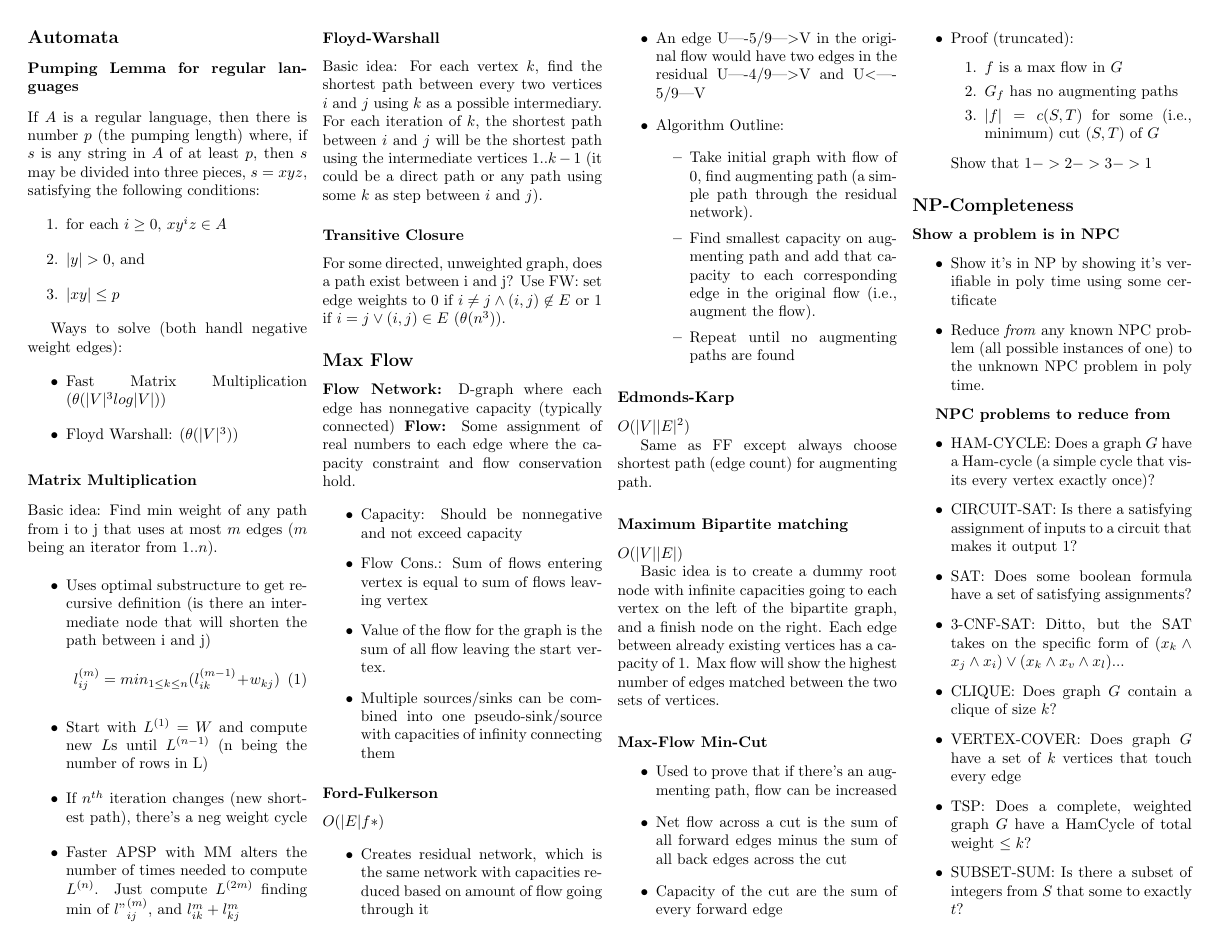
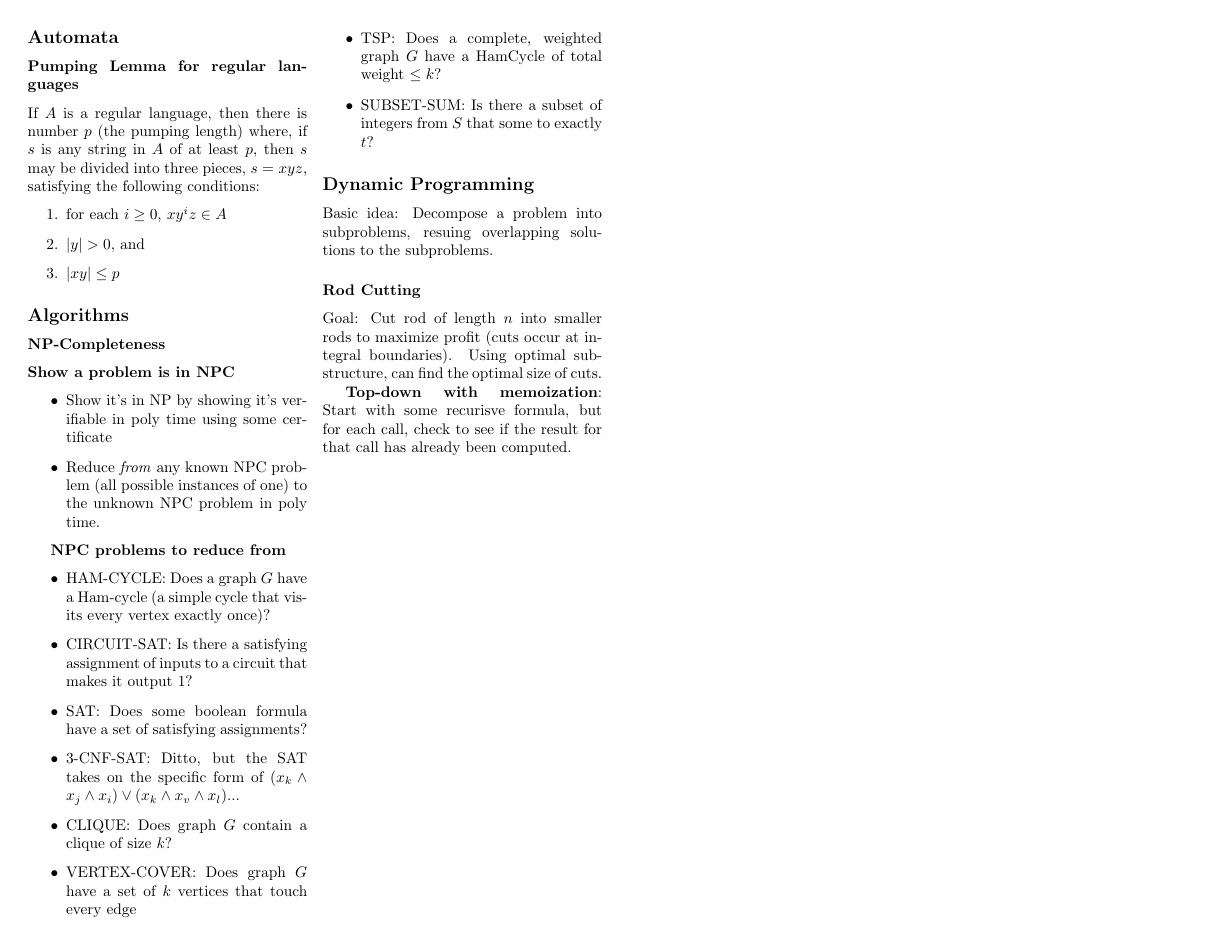
Before and after one commit to djw8605/ReferenceSheet, a LaTeX document (ReferenceSheet.tex): page 1 of 3 before the commit and page 1 of 2 after it. Compiled offline with pdfLaTeX.

Commit message:
removing cruft

```diff
--- a/ReferenceSheet.tex
+++ b/ReferenceSheet.tex
@@ -20,112 +20,10 @@ If $A$ is a regular language, then there is number $p$ (the pumping length) wher
 \item $|xy| \leq p$
 \end{enumerate}
 
-Ways to solve (both handl negative weight edges):
-\begin{itemize}
-\item Fast Matrix Multiplication ($\theta(|V|^3log|V|)$)
-\item Floyd Warshall: $(\theta(|V|^3))$
-\end{itemize}
-
-\subsubsection*{Matrix Multiplication}
-Basic idea: Find min weight of any path from i to j that uses at most
-$m$ edges ($m$ being an iterator from $1..n$).
-
-\begin{itemize}
-\item Uses optimal substructure to get recursive definition (is there
-  an intermediate node that will shorten the path between i and j)
-\begin{equation} l_{ij}^{(m)} = min_{1 \leq k \leq n}(l_{ik}^{(m-1)} +
-  w_{kj})\end{equation}
-\item Start with $L^{(1)} = W$ and compute new $L$s until $L^{(n-1)}$
-  (n being the number of rows in L)
-\item  If $n^{th}$ iteration changes (new shortest path), there's a
-  neg weight cycle
-\item Faster APSP with MM alters the number of times needed to compute
-  $L^{(n)}$.  Just compute $L^{(2m)}$ finding min of $l"_{ij}^{(m)}$,
-  and $l_{ik}^{m} + l_{kj}^{m}$
-\end{itemize}
-
-\subsubsection*{Floyd-Warshall}
-Basic idea: For each vertex $k$, find the shortest path between every
-two vertices $i$ and $j$ using $k$ as a possible intermediary.  For
-each iteration of $k$, the shortest path between $i$ and $j$ will be
-the shortest path using the intermediate vertices $1..k-1$ (it could
-be a direct path or any path using some $k$ as step between $i$ and
-$j$).
-
-\subsubsection*{Transitive Closure}
-For some directed, unweighted graph, does a path exist between i and
-j?  Use FW: set edge weights to 0 if $i \neq j \wedge (i,j) \not\in E$ or
-1 if $i = j \vee (i,j) \in E$ ($\theta(n^3)$).
-
-\subsection*{Max Flow}
-{\bf Flow Network:} D-graph where each edge has nonnegative capacity
-(typically connected)
-{\bf Flow:} Some assignment of real numbers to each edge where the
-capacity constraint and flow conservation hold.
 
 
-\begin{itemize}
-\item Capacity: Should be nonnegative and not exceed capacity
-\item Flow Cons.: Sum of flows entering vertex is equal to sum of flows
-leaving vertex
-\item Value of the flow for the graph is the sum of all flow leaving the
-start vertex.
-\item Multiple sources/sinks can be combined into one
-  pseudo-sink/source with capacities of infinity connecting them
-\end{itemize}
-
-\subsubsection*{Ford-Fulkerson}
-$O(|E|f*)$
-
-\begin{itemize}
-\item Creates residual network, which is the same network with
-  capacities reduced based on amount of flow going through it
-\item An edge U----5/9---$>$V in the original flow would have two edges
-  in the residual U----4/9---$>$V and U$<$----5/9---V
-\item Algorithm Outline:
-  \begin{itemize}
-  \item Take initial graph with flow of 0, find augmenting path (a
-    simple path through the residual network).
-  \item Find smallest capacity on augmenting path and add that
-    capacity to each corresponding edge in the original flow (i.e.,
-    augment the flow).
-  \item Repeat until no augmenting paths are found
-  \end{itemize}
-\end{itemize}
-
-\subsubsection*{Edmonds-Karp}
-$O(|V||E|^2)$
-
-Same as FF except always choose shortest path (edge count) for
-augmenting path.
-
-\subsubsection*{Maximum Bipartite matching}
-$O(|V||E|)$
-
-Basic idea is to create a dummy root node with infinite capacities
-going to each vertex on the left of the bipartite graph, and a finish
-node on the right.  Each edge between already existing vertices has a
-capacity of 1.  Max flow will show the highest number of edges matched
-between the two sets of vertices.
-
-\subsubsection*{Max-Flow Min-Cut}
-\begin{itemize}
-\item Used to prove that if there's an augmenting path, flow can be
-  increased
-\item Net flow across a cut is the sum of all forward edges minus the
-  sum of all back edges across the cut
-\item Capacity of the cut are the sum of every forward edge
-\item Proof (truncated):
-  \begin{enumerate}
-  \item $f$ is a max flow in $G$
-  \item $G_f$ has no augmenting paths
-  \item $|f| = c(S,T)$ for some (i.e., minimum) cut $(S,T)$ of $G$
-  \end{enumerate}
-
-  Show that $1->2->3->1$
-\end{itemize}
-\subsection*{NP-Completeness}
-
+\subsection*{Algorithms}
+\subsubsection*{NP-Completeness}
 {\bf Show a problem is in NPC}
 \begin{itemize}
 \item Show it's in NP by showing it's verifiable in poly time using
```
